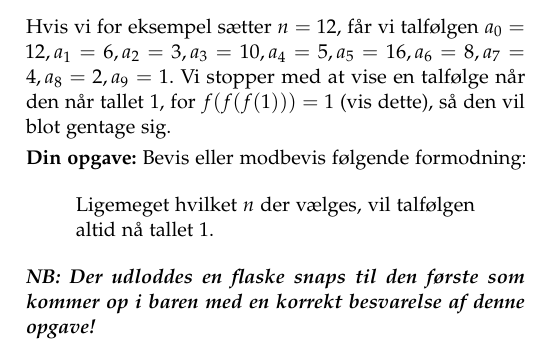
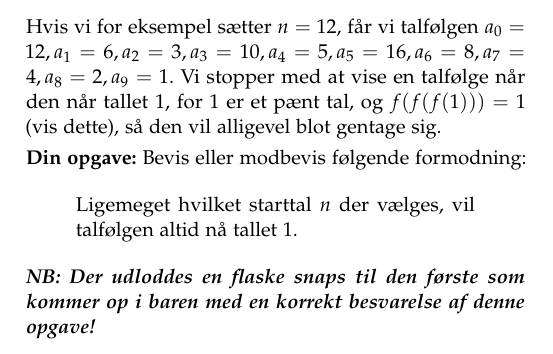
Before and after one commit to kantinen/jfsangbog, a LaTeX book (2017/sanghaefte.tex, which reads 2017/bonusopgaver.tex): part of page 11 of 12, cut so that both start at the same text. Compiled offline with pdfLaTeX.

Commit message:
Småfiks.

```diff
--- a/2017/bonusopgaver.tex
+++ b/2017/bonusopgaver.tex
@@ -52,11 +52,12 @@ f(a_{i - 1}) &\text{når }i > 0\\
 Hvis vi for eksempel sætter $n = 12$, får vi talfølgen
 $a_0 = 12, a_1 = 6, a_2 = 3, a_3 = 10, a_4 = 5, a_5 = 16, a_6 = 8, a_7 = 4, a_8
 = 2, a_9 = 1$.  Vi stopper med at vise en talfølge når den når tallet $1$, for
-$f(f(f(1))) = 1$ (vis dette), så den vil blot gentage sig.
+$1$ er et pænt tal, og $f(f(f(1))) = 1$ (vis dette), så den vil alligevel blot
+gentage sig.
 
 \textbf{Din opgave:} Bevis eller modbevis følgende formodning:
 \begin{quote}
-Ligemeget hvilket $n$ der vælges, vil talfølgen altid nå tallet $1$.
+Ligemeget hvilket starttal $n$ der vælges, vil talfølgen altid nå tallet $1$.
 \end{quote}
 
 \textbf{\emph{NB: Der udloddes en flaske snaps til den første som kommer op i
```
